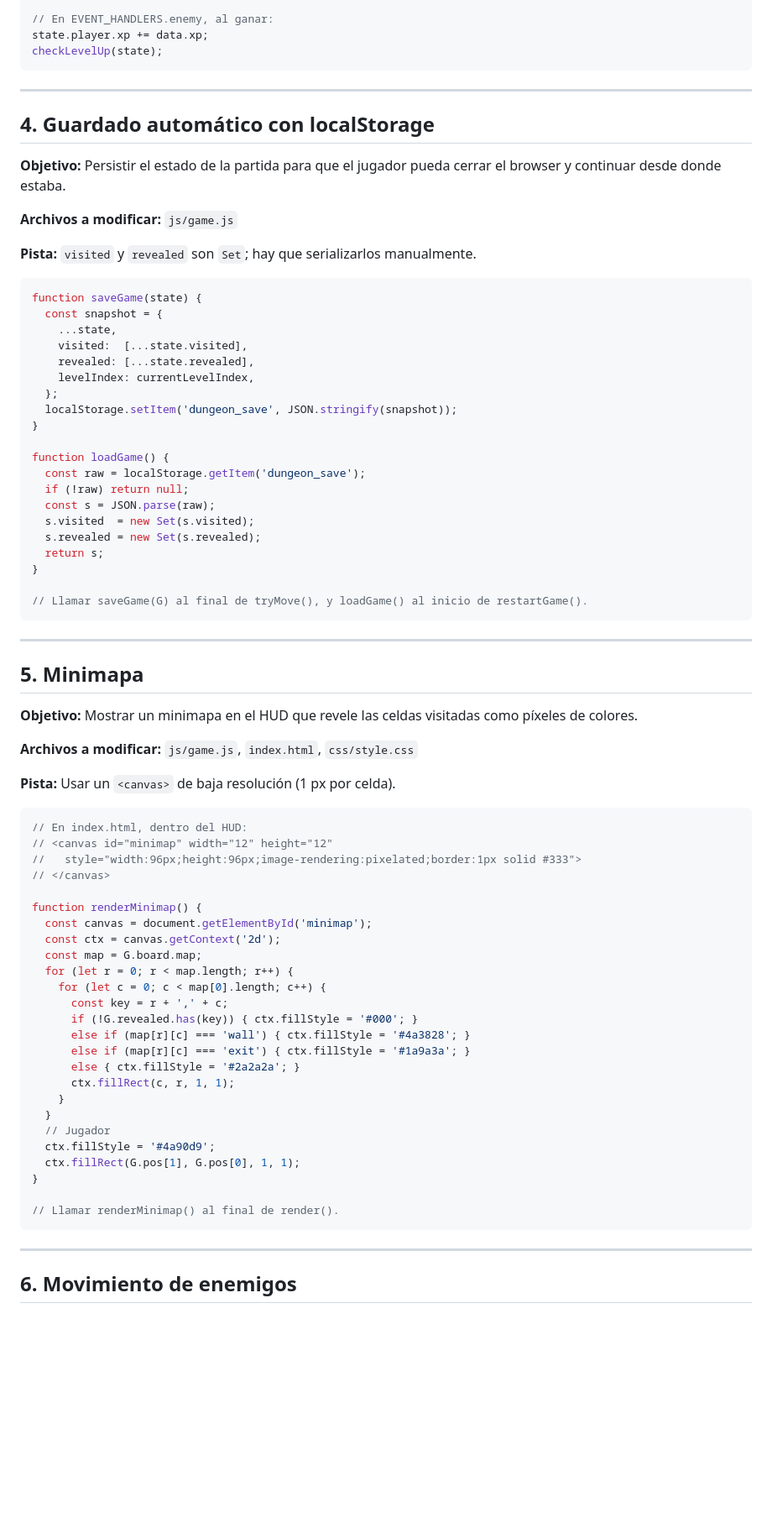
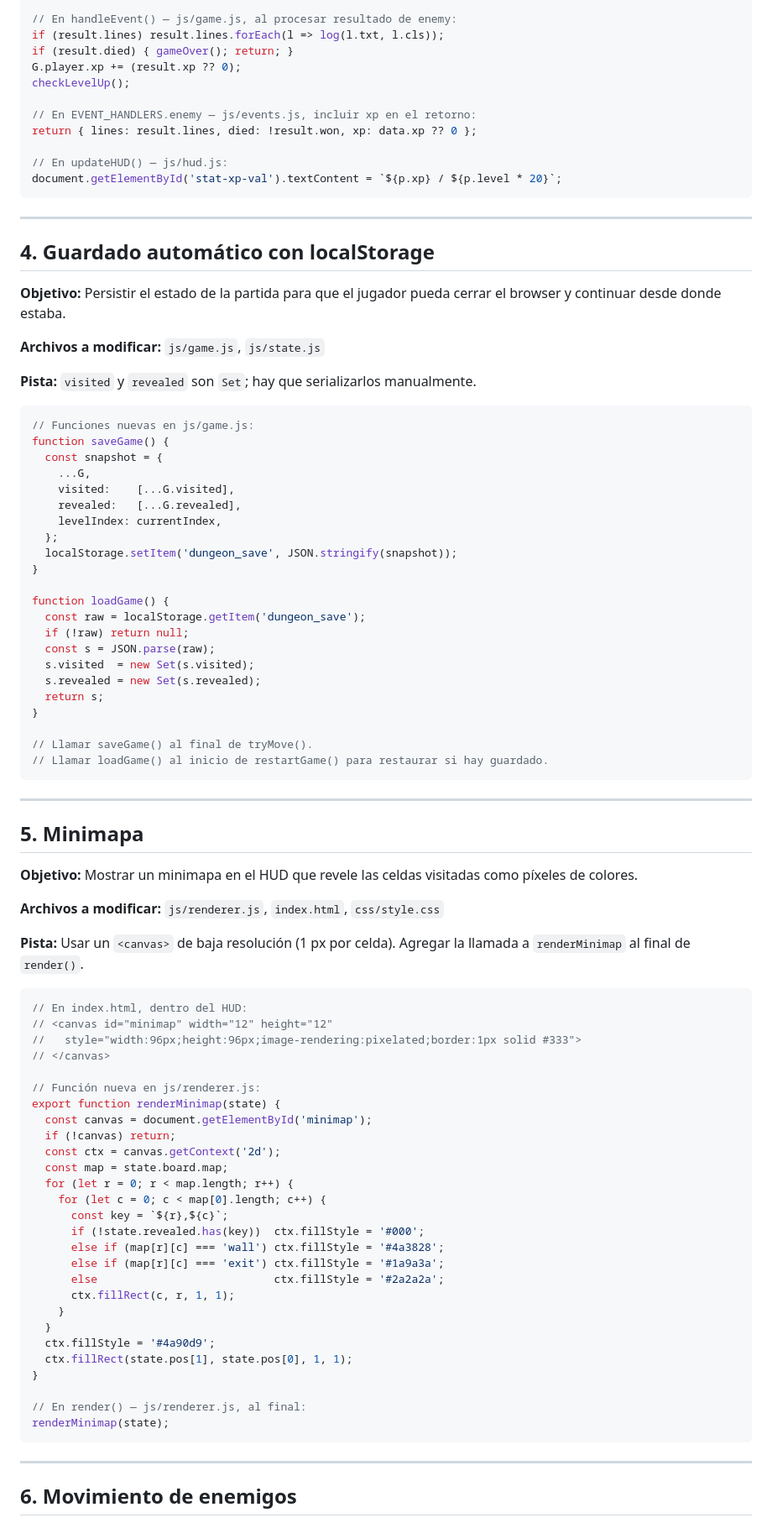
Before and after one commit to esseval/tablero, a Markdown page: dungeon/EJERCICIOS.md, the part around one of its changes. Shown at 84% size. GitHub-like rendering; blank space fills up the shorter version.

````diff
--- a/dungeon/EJERCICIOS.md
+++ b/dungeon/EJERCICIOS.md
@@ -82,8 +85,16 @@ function checkLevelUp(state) {
 }
 
-// En EVENT_HANDLERS.enemy, al ganar:
-state.player.xp += data.xp;
-checkLevelUp(state);
+// En handleEvent() — js/game.js, al procesar resultado de enemy:
+if (result.lines) result.lines.forEach(l => log(l.txt, l.cls));
+if (result.died) { gameOver(); return; }
+G.player.xp += (result.xp ?? 0);
+checkLevelUp();
+
+// En EVENT_HANDLERS.enemy — js/events.js, incluir xp en el retorno:
+return { lines: result.lines, died: !result.won, xp: data.xp ?? 0 };
+
+// En updateHUD() — js/hud.js:
+document.getElementById('stat-xp-val').textContent = `${p.xp} / ${p.level * 20}`;
 ```
 
 ---
@@ -93,17 +104,18 @@ checkLevelUp(state);
 **Objetivo:** Persistir el estado de la partida para que el jugador pueda cerrar
 el browser y continuar desde donde estaba.
 
-**Archivos a modificar:** `js/game.js`
+**Archivos a modificar:** `js/game.js`, `js/state.js`
 
 **Pista:** `visited` y `revealed` son `Set`; hay que serializarlos manualmente.
 
 ```js
-function saveGame(state) {
+// Funciones nuevas en js/game.js:
+function saveGame() {
   const snapshot = {
-    ...state,
-    visited:  [...state.visited],
-    revealed: [...state.revealed],
-    levelIndex: currentLevelIndex,
+    ...G,
+    visited:    [...G.visited],
+    revealed:   [...G.revealed],
+    levelIndex: currentIndex,
   };
   localStorage.setItem('dungeon_save', JSON.stringify(snapshot));
 }
@@ -117,7 +129,8 @@ function loadGame() {
   return s;
 }
 
-// Llamar saveGame(G) al final de tryMove(), y loadGame() al inicio de restartGame().
+// Llamar saveGame() al final de tryMove().
+// Llamar loadGame() al inicio de restartGame() para restaurar si hay guardado.
 ```
 
 ---
@@ -127,9 +140,10 @@ function loadGame() {
 **Objetivo:** Mostrar un minimapa en el HUD que revele las celdas visitadas
 como píxeles de colores.
 
-**Archivos a modificar:** `js/game.js`, `index.html`, `css/style.css`
+**Archivos a modificar:** `js/renderer.js`, `index.html`, `css/style.css`
 
-**Pista:** Usar un `<canvas>` de baja resolución (1 px por celda).
+**Pista:** Usar un `<canvas>` de baja resolución (1 px por celda). Agregar la
+llamada a `renderMinimap` al final de `render()`.
 
 ```js
 // En index.html, dentro del HUD:
@@ -137,26 +151,28 @@ como píxeles de colores.
 //   style="width:96px;height:96px;image-rendering:pixelated;border:1px solid #333">
 // </canvas>
 
-function renderMinimap() {
+// Función nueva en js/renderer.js:
+export function renderMinimap(state) {
   const canvas = document.getElementById('minimap');
+  if (!canvas) return;
   const ctx = canvas.getContext('2d');
-  const map = G.board.map;
+  const map = state.board.map;
   for (let r = 0; r < map.length; r++) {
     for (let c = 0; c < map[0].length; c++) {
-      const key = r + ',' + c;
-      if (!G.revealed.has(key)) { ctx.fillStyle = '#000'; }
-      else if (map[r][c] === 'wall') { ctx.fillStyle = '#4a3828'; }
-      else if (map[r][c] === 'exit') { ctx.fillStyle = '#1a9a3a'; }
-      else { ctx.fillStyle = '#2a2a2a'; }
+      const key = `${r},${c}`;
+      if (!state.revealed.has(key))  ctx.fillStyle = '#000';
+      else if (map[r][c] === 'wall') ctx.fillStyle = '#4a3828';
+      else if (map[r][c] === 'exit') ctx.fillStyle = '#1a9a3a';
+      else                           ctx.fillStyle = '#2a2a2a';
       ctx.fillRect(c, r, 1, 1);
     }
   }
-  // Jugador
   ctx.fillStyle = '#4a90d9';
-  ctx.fillRect(G.pos[1], G.pos[0], 1, 1);
+  ctx.fillRect(state.pos[1], state.pos[0], 1, 1);
 }
 
-// Llamar renderMinimap() al final de render().
+// En render() — js/renderer.js, al final:
+renderMinimap(state);
 ```
 
 ---
````
Also changed, not shown: other parts of dungeon/EJERCICIOS.md (+81 -74 lines).
